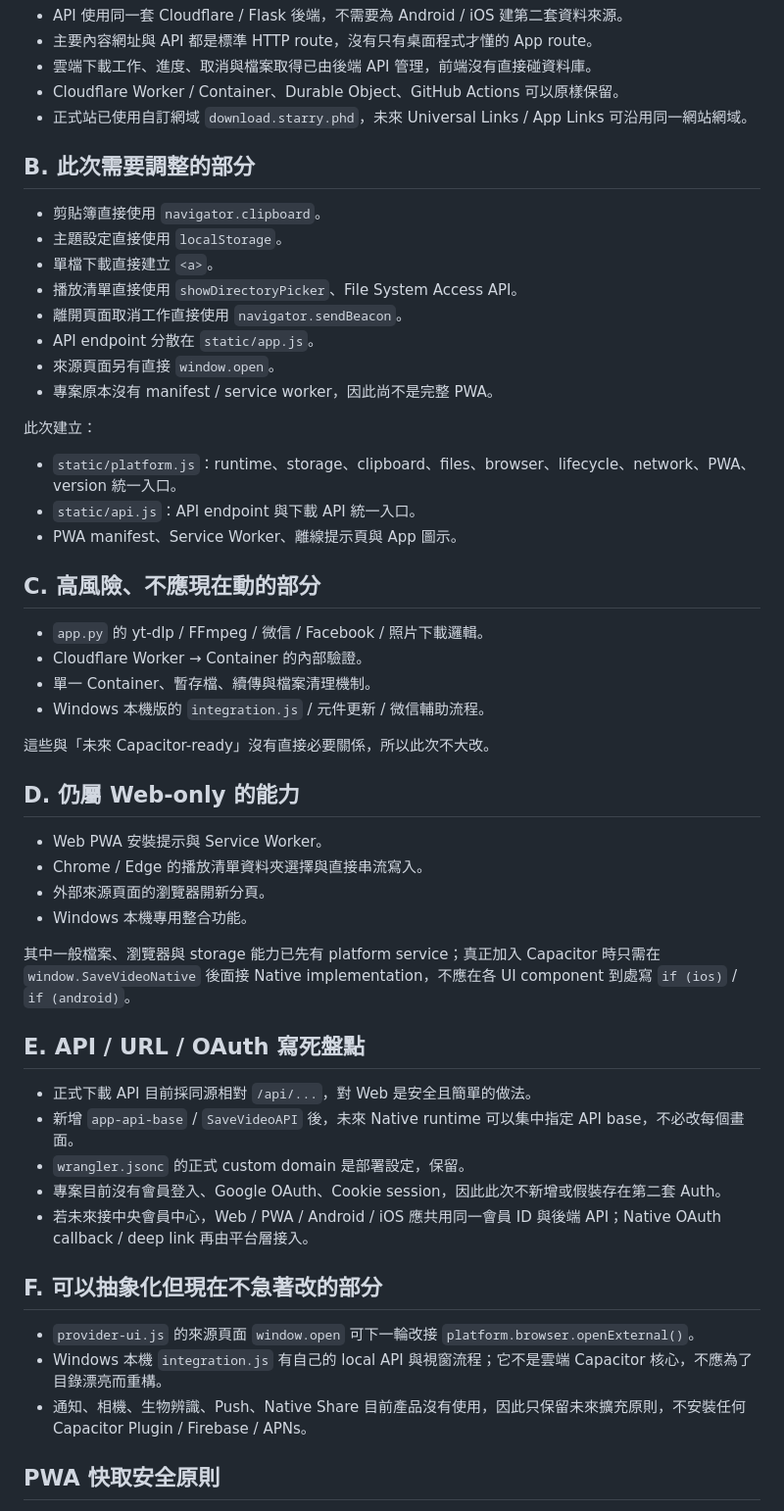
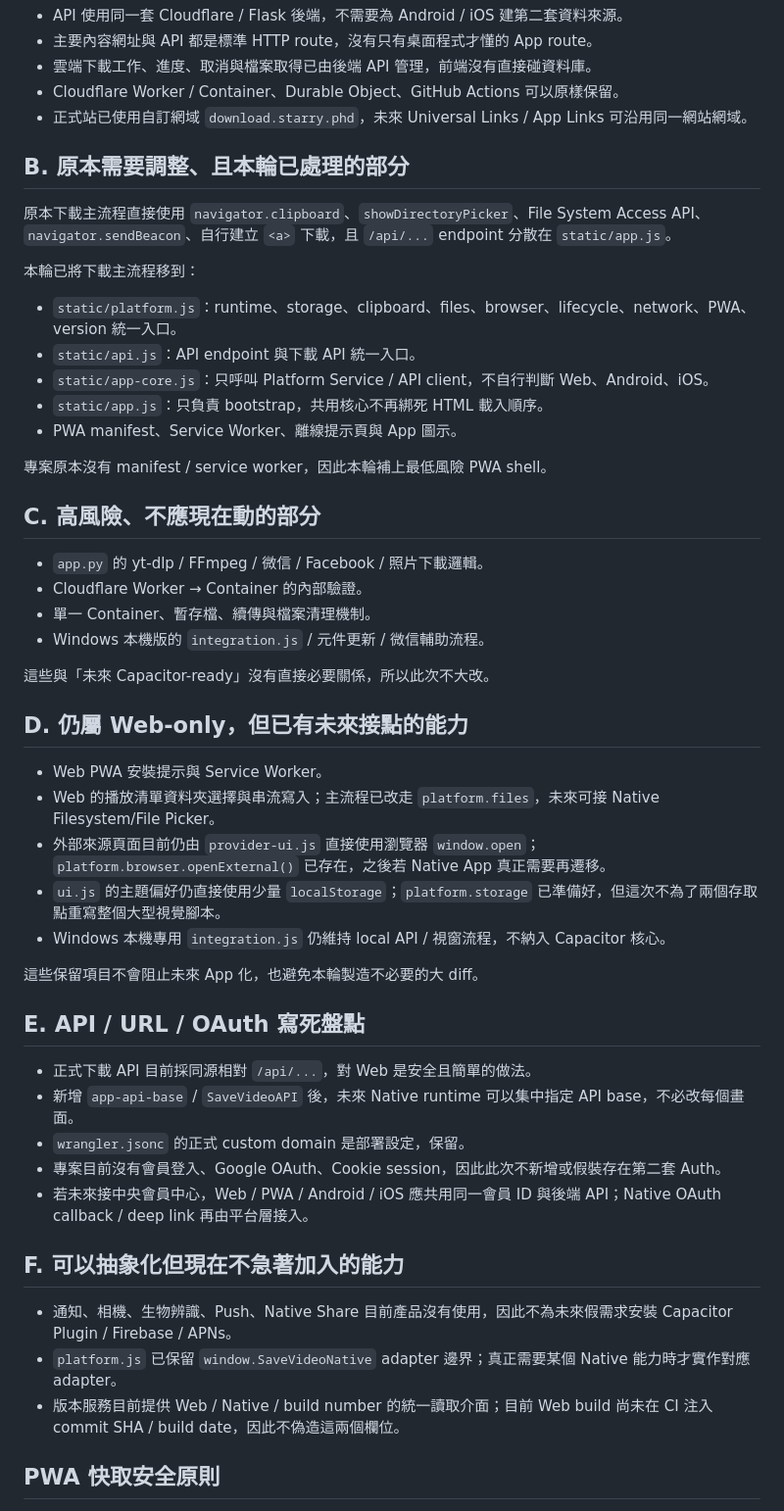
Before and after one commit to yukidu/Download-Starry, a Markdown page: docs/CAPACITOR_READY.md, the part around the change. Shown at 98% size. Drawn GitHub-style.

Commit message:
文件：標明本輪已遷移與刻意保留的 Web-only 邊界

```diff
--- a/docs/CAPACITOR_READY.md
+++ b/docs/CAPACITOR_READY.md
@@ -16,22 +16,19 @@ SaveVideo 目前不是 React / TypeScript 專案，而是 Flask + 原生 JavaScr
 - Cloudflare Worker / Container、Durable Object、GitHub Actions 可以原樣保留。
 - 正式站已使用自訂網域 `download.starry.phd`，未來 Universal Links / App Links 可沿用同一網站網域。
 
-## B. 此次需要調整的部分
+## B. 原本需要調整、且本輪已處理的部分
 
-- 剪貼簿直接使用 `navigator.clipboard`。
-- 主題設定直接使用 `localStorage`。
-- 單檔下載直接建立 `<a>`。
-- 播放清單直接使用 `showDirectoryPicker`、File System Access API。
-- 離開頁面取消工作直接使用 `navigator.sendBeacon`。
-- API endpoint 分散在 `static/app.js`。
-- 來源頁面另有直接 `window.open`。
-- 專案原本沒有 manifest / service worker，因此尚不是完整 PWA。
+原本下載主流程直接使用 `navigator.clipboard`、`showDirectoryPicker`、File System Access API、`navigator.sendBeacon`、自行建立 `<a>` 下載，且 `/api/...` endpoint 分散在 `static/app.js`。
 
-此次建立：
+本輪已將下載主流程移到：
 
 - `static/platform.js`：runtime、storage、clipboard、files、browser、lifecycle、network、PWA、version 統一入口。
 - `static/api.js`：API endpoint 與下載 API 統一入口。
+- `static/app-core.js`：只呼叫 Platform Service / API client，不自行判斷 Web、Android、iOS。
+- `static/app.js`：只負責 bootstrap，共用核心不再綁死 HTML 載入順序。
 - PWA manifest、Service Worker、離線提示頁與 App 圖示。
+
+專案原本沒有 manifest / service worker，因此本輪補上最低風險 PWA shell。
 
 ## C. 高風險、不應現在動的部分
 
@@ -42,14 +39,15 @@ SaveVideo 目前不是 React / TypeScript 專案，而是 Flask + 原生 JavaScr
 
 這些與「未來 Capacitor-ready」沒有直接必要關係，所以此次不大改。
 
-## D. 仍屬 Web-only 的能力
+## D. 仍屬 Web-only，但已有未來接點的能力
 
 - Web PWA 安裝提示與 Service Worker。
-- Chrome / Edge 的播放清單資料夾選擇與直接串流寫入。
-- 外部來源頁面的瀏覽器開新分頁。
-- Windows 本機專用整合功能。
+- Web 的播放清單資料夾選擇與串流寫入；主流程已改走 `platform.files`，未來可接 Native Filesystem/File Picker。
+- 外部來源頁面目前仍由 `provider-ui.js` 直接使用瀏覽器 `window.open`；`platform.browser.openExternal()` 已存在，之後若 Native App 真正需要再遷移。
+- `ui.js` 的主題偏好仍直接使用少量 `localStorage`；`platform.storage` 已準備好，但這次不為了兩個存取點重寫整個大型視覺腳本。
+- Windows 本機專用 `integration.js` 仍維持 local API / 視窗流程，不納入 Capacitor 核心。
 
-其中一般檔案、瀏覽器與 storage 能力已先有 platform service；真正加入 Capacitor 時只需在 `window.SaveVideoNative` 後面接 Native implementation，不應在各 UI component 到處寫 `if (ios)` / `if (android)`。
+這些保留項目不會阻止未來 App 化，也避免本輪製造不必要的大 diff。
 
 ## E. API / URL / OAuth 寫死盤點
 
@@ -59,11 +57,11 @@ SaveVideo 目前不是 React / TypeScript 專案，而是 Flask + 原生 JavaScr
 - 專案目前沒有會員登入、Google OAuth、Cookie session，因此此次不新增或假裝存在第二套 Auth。
 - 若未來接中央會員中心，Web / PWA / Android / iOS 應共用同一會員 ID 與後端 API；Native OAuth callback / deep link 再由平台層接入。
 
-## F. 可以抽象化但現在不急著改的部分
+## F. 可以抽象化但現在不急著加入的能力
 
-- `provider-ui.js` 的來源頁面 `window.open` 可下一輪改接 `platform.browser.openExternal()`。
-- Windows 本機 `integration.js` 有自己的 local API 與視窗流程；它不是雲端 Capacitor 核心，不應為了目錄漂亮而重構。
-- 通知、相機、生物辨識、Push、Native Share 目前產品沒有使用，因此只保留未來擴充原則，不安裝任何 Capacitor Plugin / Firebase / APNs。
+- 通知、相機、生物辨識、Push、Native Share 目前產品沒有使用，因此不為未來假需求安裝 Capacitor Plugin / Firebase / APNs。
+- `platform.js` 已保留 `window.SaveVideoNative` adapter 邊界；真正需要某個 Native 能力時才實作對應 adapter。
+- 版本服務目前提供 Web / Native / build number 的統一讀取介面；目前 Web build 尚未在 CI 注入 commit SHA / build date，因此不偽造這兩個欄位。
 
 ## PWA 快取安全原則
 
```
